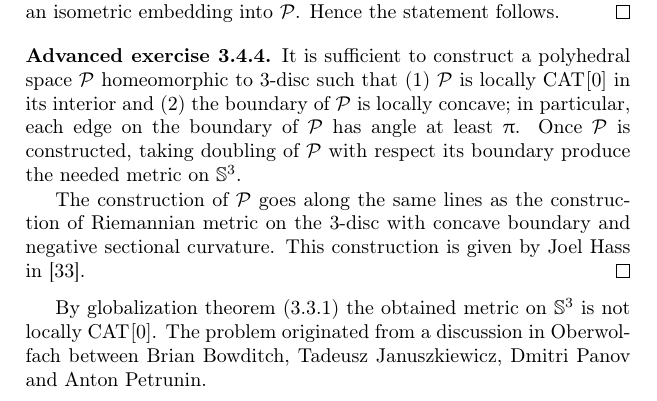
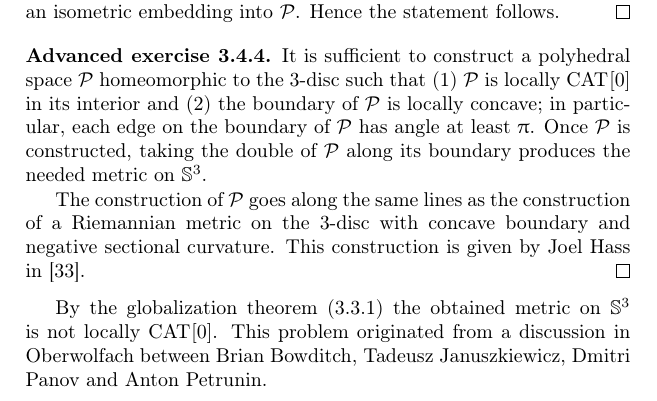
Before and after one commit to anton-petrunin/invitation, a LaTeX thesis (invitation.tex, which reads solutions.tex): part of page 81 of 92, cut so that both start at the same text. Compiled offline with pdfLaTeX.

Commit message:
minor language

```diff
--- a/solutions.tex
+++ b/solutions.tex
@@ -555,15 +555,15 @@ Finally note that a small neighborhood of the tip of $\Cone\Sigma$ admits an iso
 Hence the statement follows.\qeds
 
 \parbf{Advanced exercise~\ref{ex:S3}.}
-It is sufficient to construct a polyhedral space $\spc{P}$ homeomorphic to 3-disc such that (1) $\spc{P}$ is locally $\Cat{}{0}$ in its interior and (2) the boundary of $\spc{P}$ is locally concave; in particular, each edge on the boundary of $\spc{P}$ has angle at least $\pi$.
-Once $\spc{P}$ is constructed, taking doubling of $\spc{P}$ with respect its boundary produce the needed metric on $\mathbb{S}^3$.
+It is sufficient to construct a polyhedral space $\spc{P}$ homeomorphic to the 3-disc such that (1) $\spc{P}$ is locally $\Cat{}{0}$ in its interior and (2) the boundary of $\spc{P}$ is locally concave; in particular, each edge on the boundary of $\spc{P}$ has angle at least $\pi$.
+Once $\spc{P}$ is constructed, taking the double of $\spc{P}$ along its boundary produces the needed metric on $\mathbb{S}^3$.
 
-The construction of $\spc{P}$ goes along the same lines as the construction of Riemannian metric on the 3-disc with concave boundary and negative sectional curvature.
+The construction of $\spc{P}$ goes along the same lines as the construction of a Riemannian metric on the 3-disc with concave boundary and negative sectional curvature.
 This construction is given by Joel Hass in \cite{hass}.
 \qeds
 
-By globalization theorem (\ref{thm:hadamard-cartan}) the obtained metric on $\mathbb{S}^3$ is not locally $\Cat{}{0}$.
-The problem originated from a discussion
+By the globalization theorem (\ref{thm:hadamard-cartan}) the obtained metric on $\mathbb{S}^3$ is not locally $\Cat{}{0}$.
+This problem originated from a discussion
 in Oberwolfach
 between
 Brian Bowditch,
```
